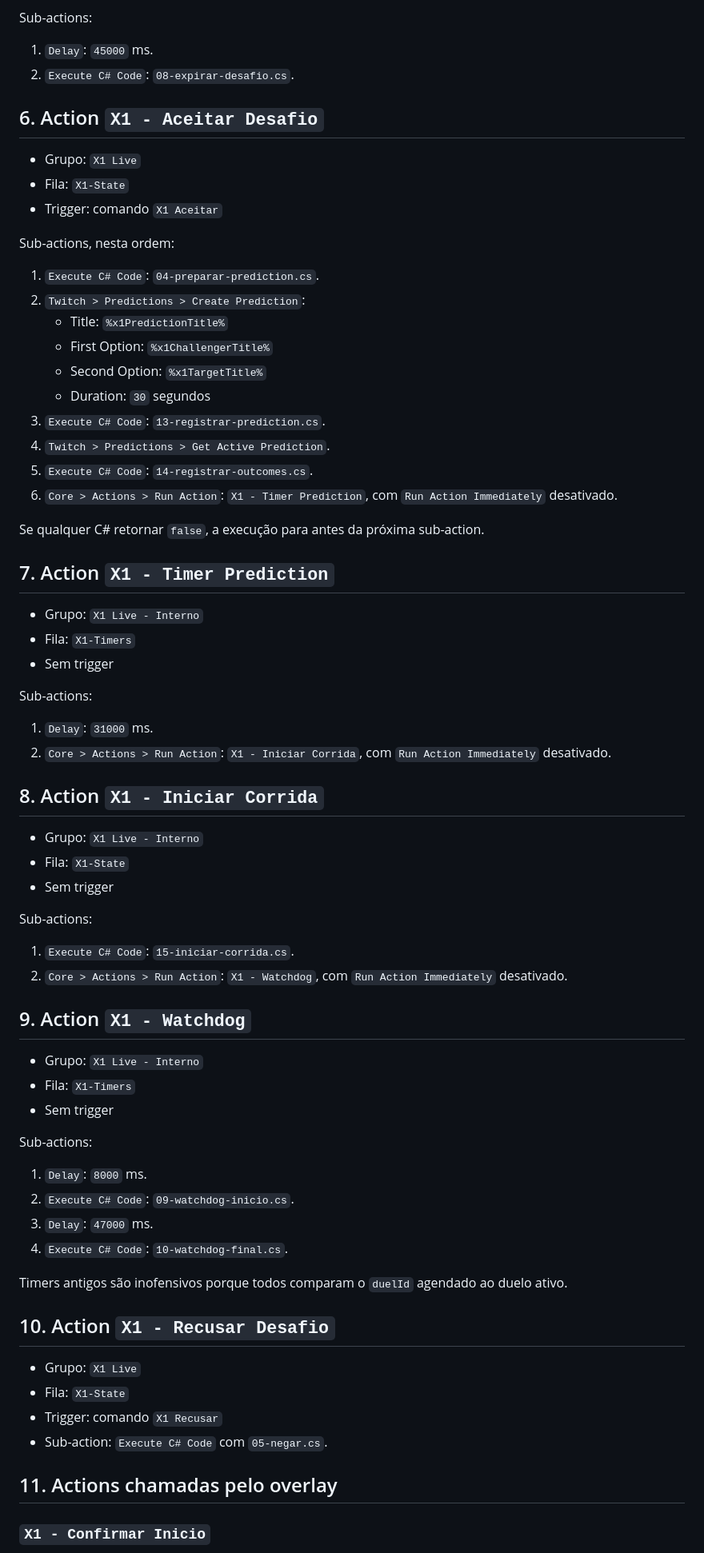
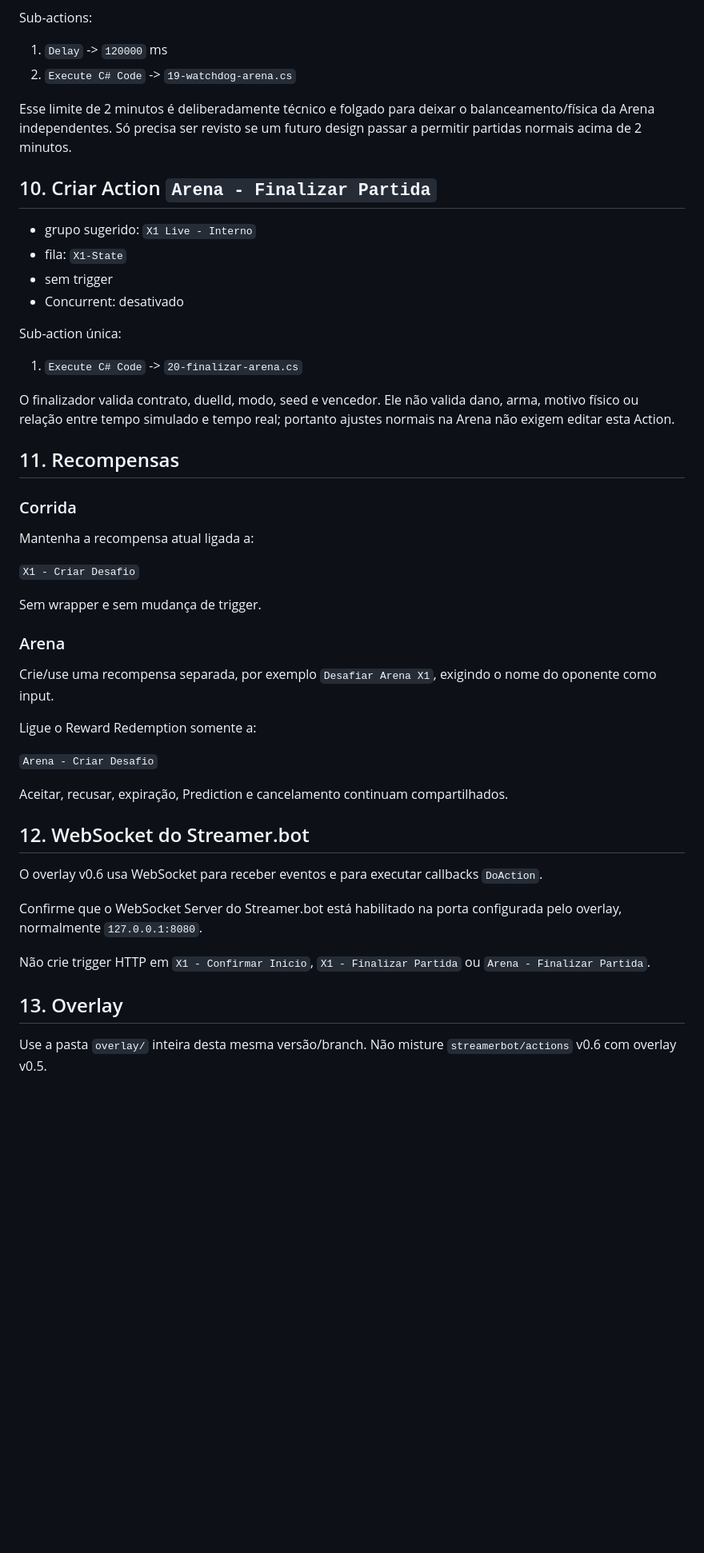
Before and after one commit to LorenzoDToniazzi/x1-lives, a Markdown page: docs/STREAMERBOT.md, the part around one of its changes. Shown at 80% size. Rendered like a GitHub page; blank space fills up the shorter version.

Commit message:
Add exact v0.6 Corrida and Arena migration guide

```diff
--- a/docs/STREAMERBOT.md
+++ b/docs/STREAMERBOT.md
@@ -69,75 +188,53 @@ Marque `Precompile on Application Start` em todos os `Execute C# Code`.
 
 Sub-actions:
 
-1. `Delay`: `45000` ms.
-2. `Execute C# Code`: `08-expirar-desafio.cs`.
+1. `Delay` -> `120000` ms
+2. `Execute C# Code` -> `19-watchdog-arena.cs`
 
-## 6. Action `X1 - Aceitar Desafio`
+Esse limite de 2 minutos é deliberadamente técnico e folgado para deixar o balanceamento/física da Arena independentes. Só precisa ser revisto se um futuro design passar a permitir partidas normais acima de 2 minutos.
 
-- Grupo: `X1 Live`
-- Fila: `X1-State`
-- Trigger: comando `X1 Aceitar`
+## 10. Criar Action `Arena - Finalizar Partida`
 
-Sub-actions, nesta ordem:
+- grupo sugerido: `X1 Live - Interno`
+- fila: `X1-State`
+- sem trigger
+- Concurrent: desativado
 
-1. `Execute C# Code`: `04-preparar-prediction.cs`.
-2. `Twitch > Predictions > Create Prediction`:
-   - Title: `%x1PredictionTitle%`
-   - First Option: `%x1ChallengerTitle%`
-   - Second Option: `%x1TargetTitle%`
-   - Duration: `30` segundos
-3. `Execute C# Code`: `13-registrar-prediction.cs`.
-4. `Twitch > Predictions > Get Active Prediction`.
-5. `Execute C# Code`: `14-registrar-outcomes.cs`.
-6. `Core > Actions > Run Action`: `X1 - Timer Prediction`, com `Run Action Immediately` desativado.
+Sub-action única:
 
-Se qualquer C# retornar `false`, a execução para antes da próxima sub-action.
+1. `Execute C# Code` -> `20-finalizar-arena.cs`
 
-## 7. Action `X1 - Timer Prediction`
+O finalizador valida contrato, duelId, modo, seed e vencedor. Ele não valida dano, arma, motivo físico ou relação entre tempo simulado e tempo real; portanto ajustes normais na Arena não exigem editar esta Action.
 
-- Grupo: `X1 Live - Interno`
-- Fila: `X1-Timers`
-- Sem trigger
+## 11. Recompensas
 
-Sub-actions:
+### Corrida
 
-1. `Delay`: `31000` ms.
-2. `Core > Actions > Run Action`: `X1 - Iniciar Corrida`, com `Run Action Immediately` desativado.
+Mantenha a recompensa atual ligada a:
 
-## 8. Action `X1 - Iniciar Corrida`
+`X1 - Criar Desafio`
 
-- Grupo: `X1 Live - Interno`
-- Fila: `X1-State`
-- Sem trigger
+Sem wrapper e sem mudança de trigger.
 
-Sub-actions:
+### Arena
 
-1. `Execute C# Code`: `15-iniciar-corrida.cs`.
-2. `Core > Actions > Run Action`: `X1 - Watchdog`, com `Run Action Immediately` desativado.
+Crie/use uma recompensa separada, por exemplo `Desafiar Arena X1`, exigindo o nome do oponente como input.
 
-## 9. Action `X1 - Watchdog`
+Ligue o Reward Redemption somente a:
 
-- Grupo: `X1 Live - Interno`
-- Fila: `X1-Timers`
-- Sem trigger
+`Arena - Criar Desafio`
 
-Sub-actions:
+Aceitar, recusar, expiração, Prediction e cancelamento continuam compartilhados.
 
-1. `Delay`: `8000` ms.
-2. `Execute C# Code`: `09-watchdog-inicio.cs`.
-3. `Delay`: `47000` ms.
-4. `Execute C# Code`: `10-watchdog-final.cs`.
+## 12. WebSocket do Streamer.bot
 
-Timers antigos são inofensivos porque todos comparam o `duelId` agendado ao duelo ativo.
+O overlay v0.6 usa WebSocket para receber eventos e para executar callbacks `DoAction`.
 
-## 10. Action `X1 - Recusar Desafio`
+Confirme que o WebSocket Server do Streamer.bot está habilitado na porta configurada pelo overlay, normalmente `127.0.0.1:8080`.
 
-- Grupo: `X1 Live`
-- Fila: `X1-State`
-- Trigger: comando `X1 Recusar`
-- Sub-action: `Execute C# Code` com `05-negar.cs`.
+Não crie trigger HTTP em `X1 - Confirmar Inicio`, `X1 - Finalizar Partida` ou `Arena - Finalizar Partida`.
 
-## 11. Actions chamadas pelo overlay
+## 13. Overlay
 
-### `X1 - Confirmar Inicio`
+Use a pasta `overlay/` inteira desta mesma versão/branch. Não misture `streamerbot/actions` v0.6 com overlay v0.5.
 
```
Also changed, not shown: other parts of docs/STREAMERBOT.md (+181 -95 lines).
